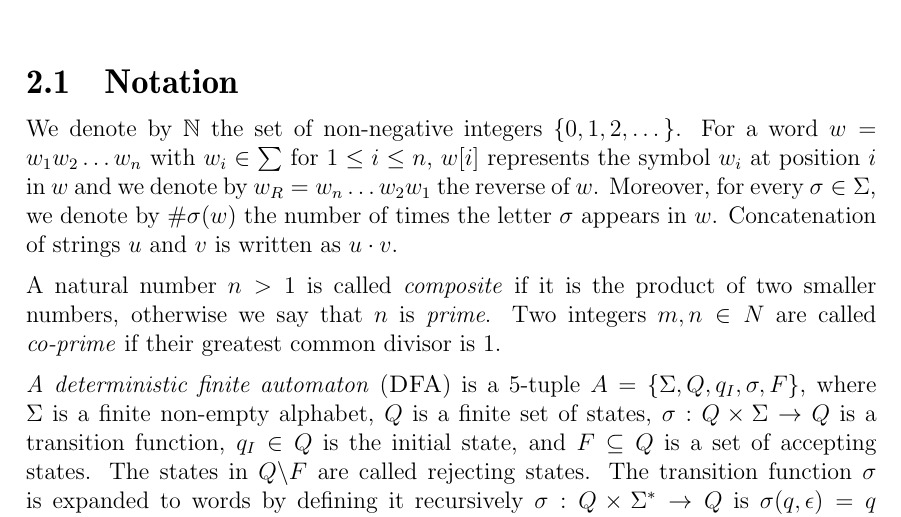
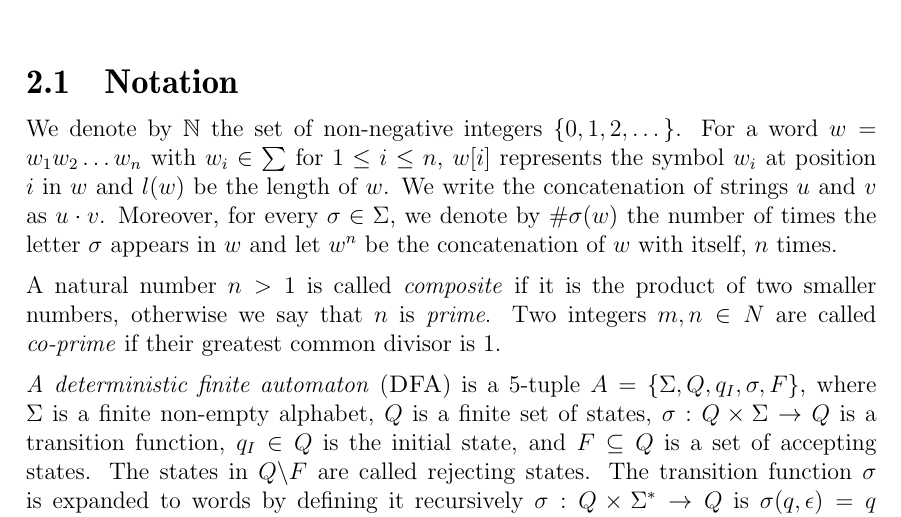
Before and after one commit to fierg/ept-graph, a LaTeX thesis (thesis/thesis.tex, which reads thesis/src/preliminaries.tex): part of page 8 of 27, cut so that both start at the same text. Compiled offline with pdfLaTeX.

Commit message:
Thesis: added missing premin defs, removed unused ones

```diff
--- a/thesis/src/preliminaries.tex
+++ b/thesis/src/preliminaries.tex
@@ -3,7 +3,8 @@
 %% ==============================
 
 \section{Notation}
-We denote by $\mathbb{N}$ the set of non-negative integers $\{0, 1, 2, \dots \}$. For a word $w = w_1 w_2 \dots w_n$ with $w_i \in \sum$ for $1 \leq i \leq n$, $w[i]$ represents the symbol $w_i$ at position $i$ in $w$ and we denote by $w_R = w_n \dots w_2 w_1$ the reverse of $w$. Moreover, for every $\sigma \in \Sigma$, we denote by $\#\sigma(w)$ the number of times the letter $\sigma$ appears in $w$. Concatenation of strings $u$ and $v$ is written as $u \cdot v$.
+We denote by $\mathbb{N}$ the set of non-negative integers $\{0, 1, 2, \dots \}$. For a word $w = w_1 w_2 \dots w_n$ with $w_i \in \sum$ for $1 \leq i \leq n$, $w[i]$ represents the symbol $w_i$ at position $i$ in $w$ and $l(w)$ be the length of $w$. We write
+the concatenation of strings $u$ and $v$ as $u \cdot v$. Moreover, for every $\sigma \in \Sigma$, we denote by $\#\sigma(w)$ the number of times the letter $\sigma$ appears in $w$ and let $w^n$ be the concatenation of $w$ with itself, $n$ times.
 
 A natural number $n > 1$ is called \textit{composite} if it is the product of two smaller numbers, otherwise we say that $n$ is \textit{prime}. Two integers $m, n \in N$ are called \textit{co-prime} if their greatest common divisor is 1.
 
```
